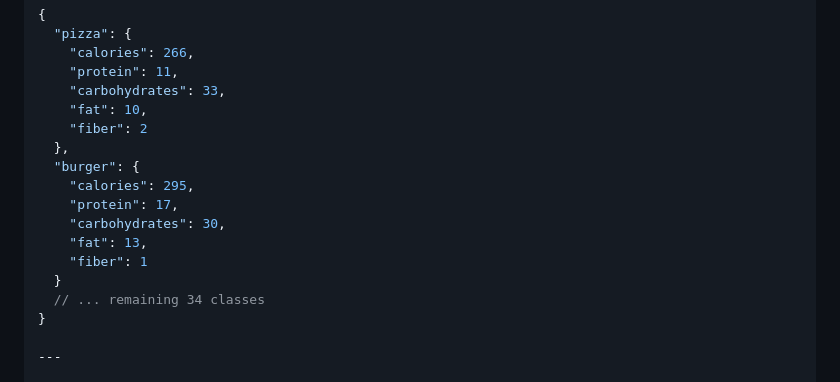
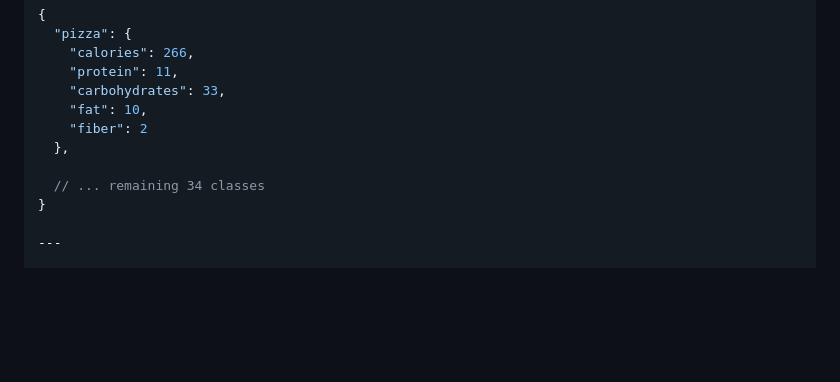
Before and after one commit to sravanibatta15/End-to-End-Food-Classification, a Markdown page: README.md, the part around the change. Rendered like a GitHub page; blank space fills up the shorter version.

Commit message:
README
Removed burger nutritional information from README.

```diff
--- a/README.md
+++ b/README.md
@@ -185,13 +185,7 @@ Example structure (`nutrition_data.json`):
     "fat": 10,
     "fiber": 2
   },
-  "burger": {
-    "calories": 295,
-    "protein": 17,
-    "carbohydrates": 30,
-    "fat": 13,
-    "fiber": 1
-  }
+
   // ... remaining 34 classes
 }
 
```
